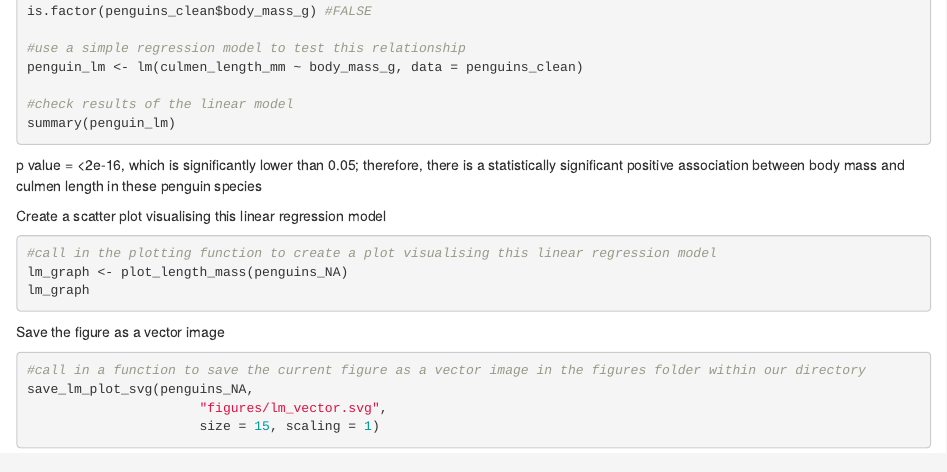
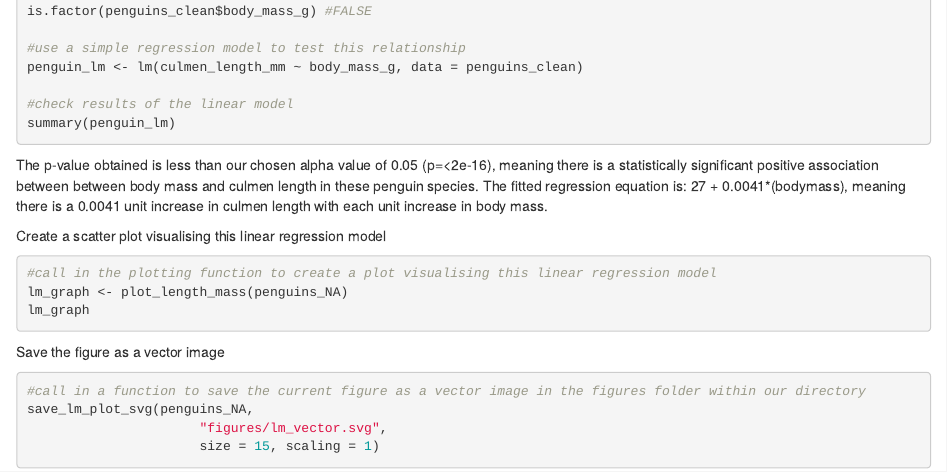
Before and after one commit to gromiasphaerica/penguin_project, an R Markdown document (penguin_assignment_github.Rmd): the page in a window 1100 px wide, from 820 px down. Rendered offline with R 4.5, knitr and Pandoc, with nearby package versions; the code chunks are not run, so their results and figures are left out.

Commit message:
Update penguin_assignment_github.Rmd

````diff
--- a/penguin_assignment_github.Rmd
+++ b/penguin_assignment_github.Rmd
@@ -56,7 +56,8 @@ penguin_lm <- lm(culmen_length_mm ~ body_mass_g, data = penguins_clean)
 summary(penguin_lm)
 
 ```
-p value = <2e-16, which is significantly lower than 0.05; therefore, there is a statistically significant positive association between body mass and culmen length in these penguin species
+The p-value obtained is less than our chosen alpha value of 0.05 (p=<2e-16), meaning there is a statistically significant positive association between between body mass and culmen length in these penguin species.
+The fitted regression equation is: 27 + 0.0041*(bodymass), meaning there is a 0.0041 unit increase in culmen length with each unit increase in body mass.
 
 
 Create a scatter plot visualising this linear regression model
````
